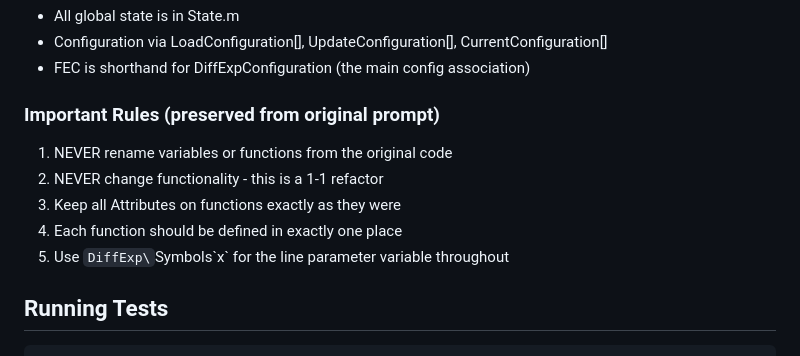
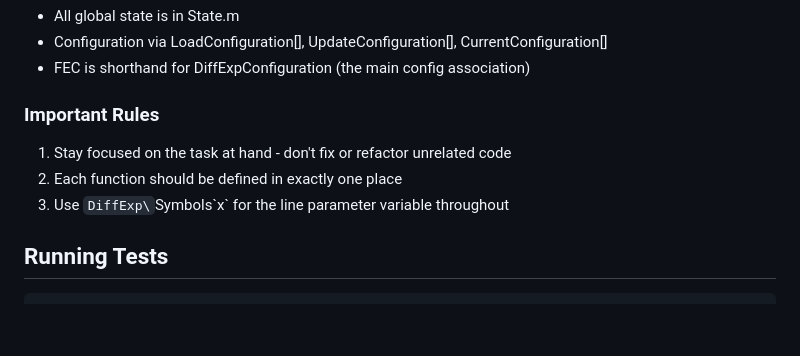
Before and after one commit to modulargraph/diffexp_refactored, a Markdown page: CLAUDE.md, the part around the change. GitHub-like rendering; blank space fills up the shorter version.

Commit message:
Update CLAUDE.md rules to be less restrictive
Removed strict 1-1 refactor constraints while keeping the principle
of staying focused on the task and not touching unrelated code.

Co-Authored-By: Claude Opus 4.5 <noreply@anthropic.com>

```diff
--- a/CLAUDE.md
+++ b/CLAUDE.md
@@ -66,12 +66,10 @@ diffexp_refactor/
 - Configuration via LoadConfiguration[], UpdateConfiguration[], CurrentConfiguration[]
 - FEC is shorthand for DiffExpConfiguration (the main config association)
 
-### Important Rules (preserved from original prompt)
-1. NEVER rename variables or functions from the original code
-2. NEVER change functionality - this is a 1-1 refactor
-3. Keep all Attributes on functions exactly as they were
-4. Each function should be defined in exactly one place
-5. Use `DiffExp\`Symbols\`x` for the line parameter variable throughout
+### Important Rules
+1. Stay focused on the task at hand - don't fix or refactor unrelated code
+2. Each function should be defined in exactly one place
+3. Use `DiffExp\`Symbols\`x` for the line parameter variable throughout
 
 ## Running Tests
 
```
